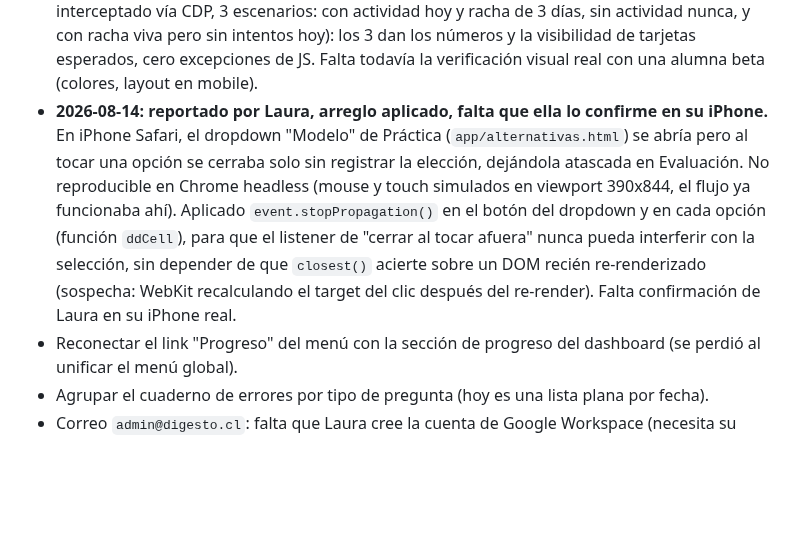
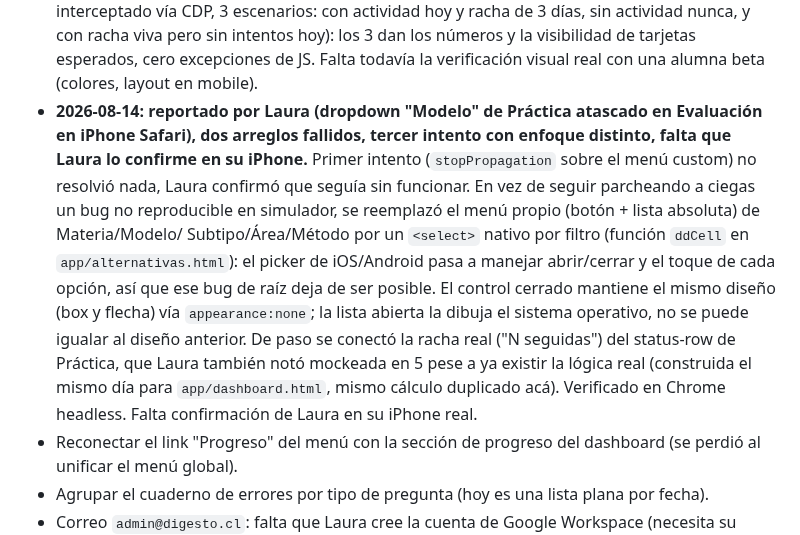
Before and after one commit to lorensaura/Leyes, a Markdown page: docs/camino-a-beta.md, the part around the change. Rendered like a GitHub page; blank space fills up the shorter version.

Commit message:
Actualizar camino-a-beta.md: select nativo tras 2 arreglos fallidos
Co-Authored-By: Claude Sonnet 5 <noreply@anthropic.com>

```diff
--- a/docs/camino-a-beta.md
+++ b/docs/camino-a-beta.md
@@ -149,18 +149,24 @@ Dos ítems puntuales necesitan decisión de Laura antes de publicar:
   visibilidad de tarjetas esperados, cero excepciones de JS. Falta
   todavía la verificación visual real con una alumna beta (colores,
   layout en mobile).
-- **2026-08-14: reportado por Laura, arreglo aplicado, falta que ella lo
-  confirme en su iPhone.** En iPhone Safari, el dropdown "Modelo" de
-  Práctica (`app/alternativas.html`) se abría pero al tocar una opción
-  se cerraba solo sin registrar la elección, dejándola atascada en
-  Evaluación. No reproducible en Chrome headless (mouse y touch
-  simulados en viewport 390x844, el flujo ya funcionaba ahí). Aplicado
-  `event.stopPropagation()` en el botón del dropdown y en cada opción
-  (función `ddCell`), para que el listener de "cerrar al tocar afuera"
-  nunca pueda interferir con la selección, sin depender de que
-  `closest()` acierte sobre un DOM recién re-renderizado (sospecha:
-  WebKit recalculando el target del clic después del re-render). Falta
-  confirmación de Laura en su iPhone real.
+- **2026-08-14: reportado por Laura (dropdown "Modelo" de Práctica
+  atascado en Evaluación en iPhone Safari), dos arreglos fallidos, tercer
+  intento con enfoque distinto, falta que Laura lo confirme en su
+  iPhone.** Primer intento (`stopPropagation` sobre el menú custom) no
+  resolvió nada, Laura confirmó que seguía sin funcionar. En vez de
+  seguir parcheando a ciegas un bug no reproducible en simulador, se
+  reemplazó el menú propio (botón + lista absoluta) de Materia/Modelo/
+  Subtipo/Área/Método por un `<select>` nativo por filtro (función
+  `ddCell` en `app/alternativas.html`): el picker de iOS/Android pasa a
+  manejar abrir/cerrar y el toque de cada opción, así que ese bug de raíz
+  deja de ser posible. El control cerrado mantiene el mismo diseño (box y
+  flecha) vía `appearance:none`; la lista abierta la dibuja el sistema
+  operativo, no se puede igualar al diseño anterior. De paso se conectó
+  la racha real ("N seguidas") del status-row de Práctica, que Laura
+  también notó mockeada en 5 pese a ya existir la lógica real (construida
+  el mismo día para `app/dashboard.html`, mismo cálculo duplicado acá).
+  Verificado en Chrome headless. Falta confirmación de Laura en su
+  iPhone real.
 - Reconectar el link "Progreso" del menú con la sección de progreso del
   dashboard (se perdió al unificar el menú global).
 - Agrupar el cuaderno de errores por tipo de pregunta (hoy es una lista
```
